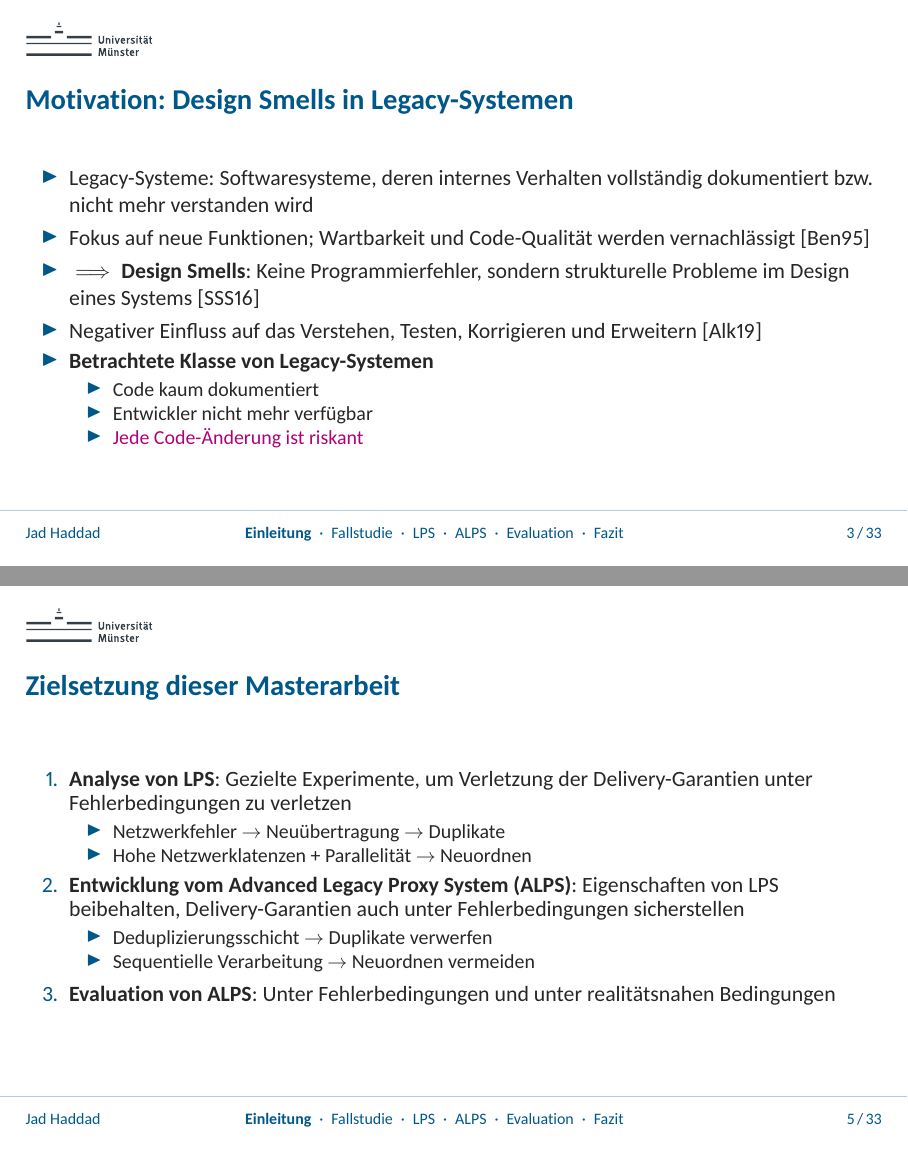
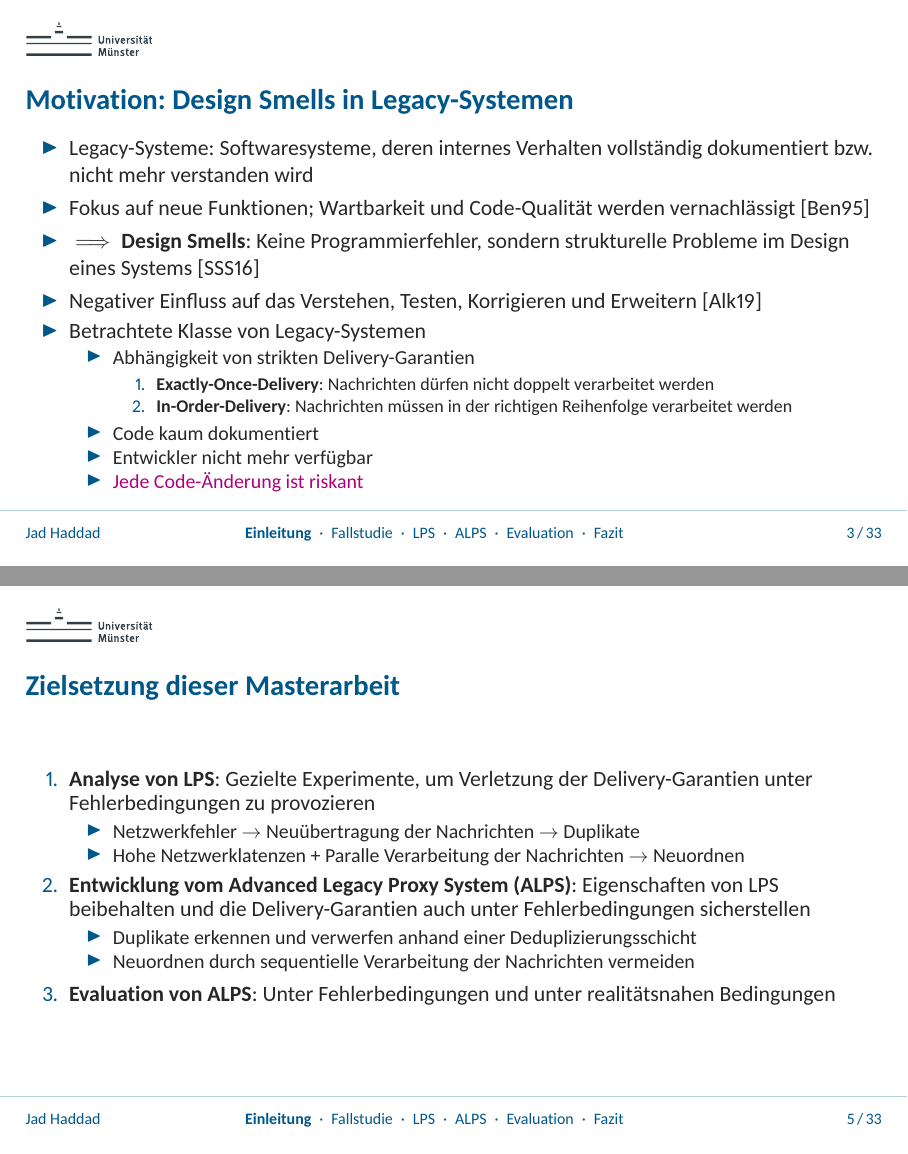
Before and after one commit to JadKHaddad/MT, LaTeX slides (presentation/main.tex): pages 3 and 5 of 57, joined at a grey line. The pictures show the PDF file presentation/.build/main.pdf that the author committed with the source.

Commit message:
presentation: update

```diff
--- a/presentation/main.tex
+++ b/presentation/main.tex
@@ -152,8 +152,13 @@
         \item Fokus auf neue Funktionen; Wartbarkeit und Code-Qualität werden vernachlässigt~\hyperlink{Ben95}{[Ben95]}
         \item $\implies$ \textbf{Design Smells}: Keine Programmierfehler, sondern strukturelle Probleme im Design eines Systems~\hyperlink{SSS16}{[SSS16]}
         \item Negativer Einfluss auf das Verstehen, Testen, Korrigieren und Erweitern~\hyperlink{Alk19}{[Alk19]}
-        \item \textbf{Betrachtete Klasse von Legacy-Systemen}
+        \item Betrachtete Klasse von Legacy-Systemen
               \begin{itemize}
+                  \item Abhängigkeit von strikten Delivery-Garantien
+                        \begin{enumerate}
+                            \item \textbf{Exactly-Once-Delivery}: Nachrichten dürfen nicht doppelt verarbeitet werden
+                            \item \textbf{In-Order-Delivery}: Nachrichten müssen in der richtigen Reihenfolge verarbeitet werden
+                        \end{enumerate}
                   \item Code kaum dokumentiert
                   \item Entwickler nicht mehr verfügbar
                   \item \alert{Jede Code-Änderung ist riskant}
@@ -179,15 +187,15 @@
     \frametitle{Zielsetzung dieser Masterarbeit}
 
     \begin{enumerate}
-        \item \textbf{Analyse von LPS}: Gezielte Experimente, um Verletzung der Delivery-Garantien unter Fehlerbedingungen zu verletzen
+        \item \textbf{Analyse von LPS}: Gezielte Experimente, um Verletzung der Delivery-Garantien unter Fehlerbedingungen zu provozieren
               \begin{itemize}
-                  \item Netzwerkfehler $\rightarrow$ Neuübertragung $\rightarrow$ Duplikate
-                  \item Hohe Netzwerklatenzen + Parallelität $\rightarrow$ Neuordnen
+                  \item Netzwerkfehler $\rightarrow$ Neuübertragung der Nachrichten $\rightarrow$ Duplikate
+                  \item Hohe Netzwerklatenzen + Paralle Verarbeitung der Nachrichten $\rightarrow$ Neuordnen
               \end{itemize}
-        \item \textbf{Entwicklung vom Advanced Legacy Proxy System (ALPS)}: Eigenschaften von LPS beibehalten, Delivery-Garantien auch unter Fehlerbedingungen sicherstellen
+        \item \textbf{Entwicklung vom Advanced Legacy Proxy System (ALPS)}: Eigenschaften von LPS beibehalten und die Delivery-Garantien auch unter Fehlerbedingungen sicherstellen
               \begin{itemize}
-                  \item Deduplizierungsschicht $\rightarrow$ Duplikate verwerfen
-                  \item Sequentielle Verarbeitung $\rightarrow$ Neuordnen vermeiden
+                  \item Duplikate erkennen und verwerfen anhand einer Deduplizierungsschicht
+                  \item Neuordnen durch sequentielle Verarbeitung der Nachrichten vermeiden
               \end{itemize}
         \item \textbf{Evaluation von ALPS}: Unter Fehlerbedingungen und unter realitätsnahen Bedingungen
     \end{enumerate}
```
Also changed, not shown: presentation/.build/main.pdf, presentation/main.tex (13 more changed lines).
